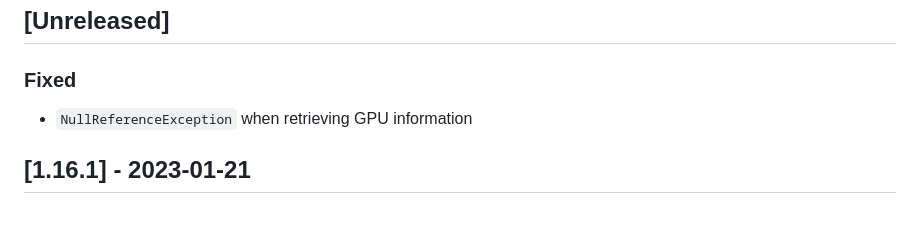
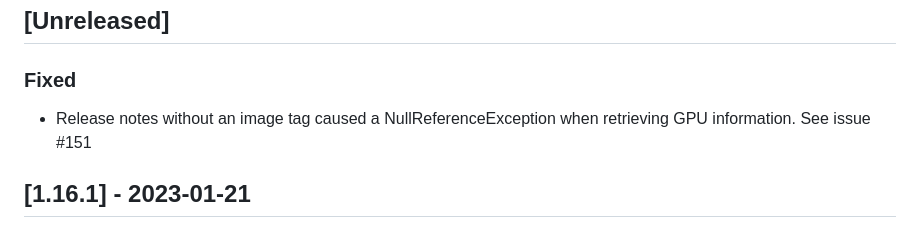
Before and after one commit to ElPumpo/TinyNvidiaUpdateChecker, a Markdown page: CHANGELOG.md, the part around the change. Rendered like a GitHub page.

Commit message:
revise changelog

```diff
--- a/CHANGELOG.md
+++ b/CHANGELOG.md
@@ -6,7 +6,7 @@ and this project adheres to [Semantic Versioning](http://semver.org/).
 
 ## [Unreleased]
 ### Fixed
-- `NullReferenceException` when retrieving GPU information
+- Release notes without an image tag caused a NullReferenceException when retrieving GPU information. See issue #151
 
 ## [1.16.1] - 2023-01-21
 ### Fixed
```
